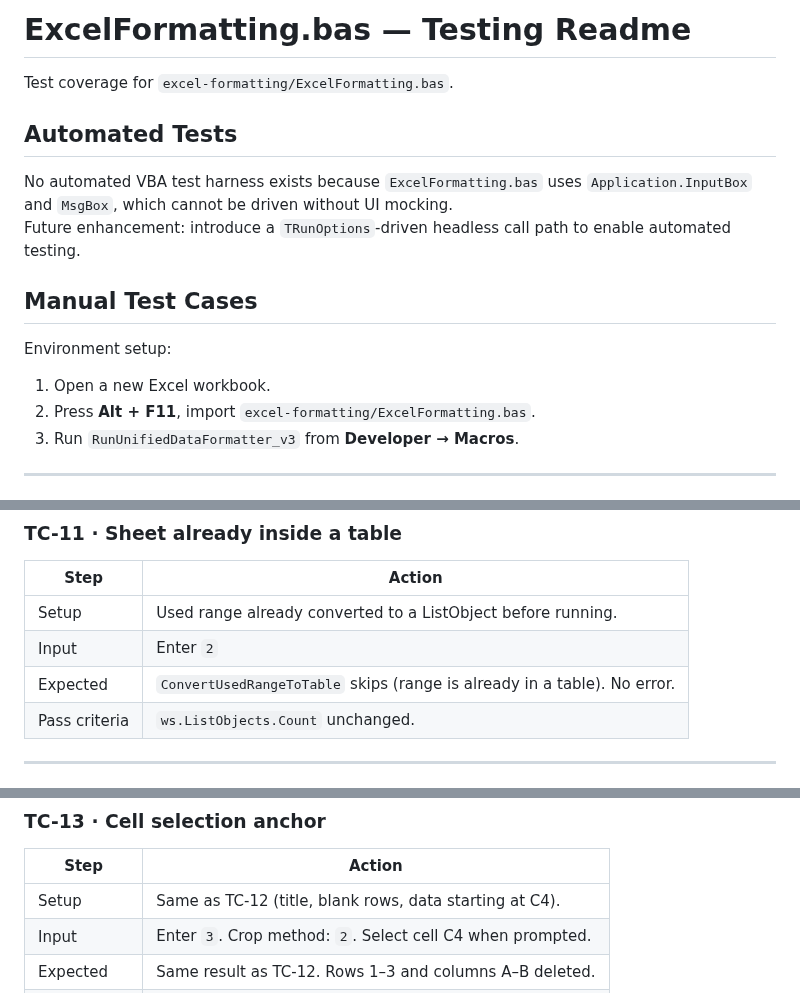
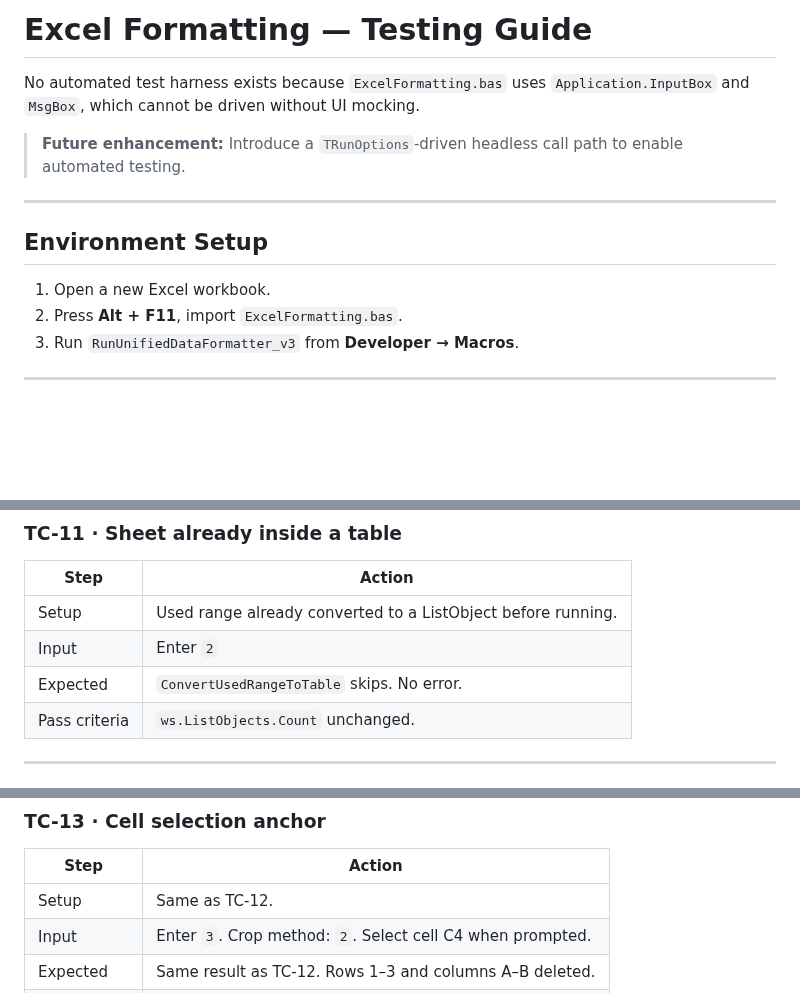
Before and after one commit to varunbiswasgit/aiacode, a Markdown page: excel-formatting/TESTING.md, 3 parts joined by grey strips. Drawn GitHub-style; blank space fills up the shorter version.

```diff
--- a/excel-formatting/TESTING.md
+++ b/excel-formatting/TESTING.md
@@ -1,18 +1,15 @@
-# ExcelFormatting.bas — Testing Readme
+# Excel Formatting — Testing Guide
 
-Test coverage for `excel-formatting/ExcelFormatting.bas`.
+No automated test harness exists because `ExcelFormatting.bas` uses `Application.InputBox` and `MsgBox`, which cannot be driven without UI mocking.
 
-## Automated Tests
+> **Future enhancement:** Introduce a `TRunOptions`-driven headless call path to enable automated testing.
 
-No automated VBA test harness exists because `ExcelFormatting.bas` uses `Application.InputBox` and `MsgBox`, which cannot be driven without UI mocking.
-Future enhancement: introduce a `TRunOptions`-driven headless call path to enable automated testing.
+---
 
-## Manual Test Cases
-
-Environment setup:
+## Environment Setup
 
 1. Open a new Excel workbook.
-2. Press **Alt + F11**, import `excel-formatting/ExcelFormatting.bas`.
+2. Press **Alt + F11**, import `ExcelFormatting.bas`.
 3. Run `RunUnifiedDataFormatter_v3` from **Developer → Macros**.
 
 ---
@@ -116,7 +113,7 @@ Environment setup:
 |------|--------|
 | Setup | Used range already converted to a ListObject before running. |
 | Input | Enter `2` |
-| Expected | `ConvertUsedRangeToTable` skips (range is already in a table). No error. |
+| Expected | `ConvertUsedRangeToTable` skips. No error. |
 | Pass criteria | `ws.ListObjects.Count` unchanged. |
 
 ---
@@ -136,7 +133,7 @@ Environment setup:
 
 | Step | Action |
 |------|--------|
-| Setup | Same as TC-12 (title, blank rows, data starting at C4). |
+| Setup | Same as TC-12. |
 | Input | Enter `3`. Crop method: `2`. Select cell C4 when prompted. |
 | Expected | Same result as TC-12. Rows 1–3 and columns A–B deleted. |
 | Pass criteria | `ws.Cells(1,1).Value = "Material Number"`. |
```
Also changed, not shown: other parts of excel-formatting/TESTING.md (+1 -1 lines), excel-formatting/README.md (+11 -5 lines).
